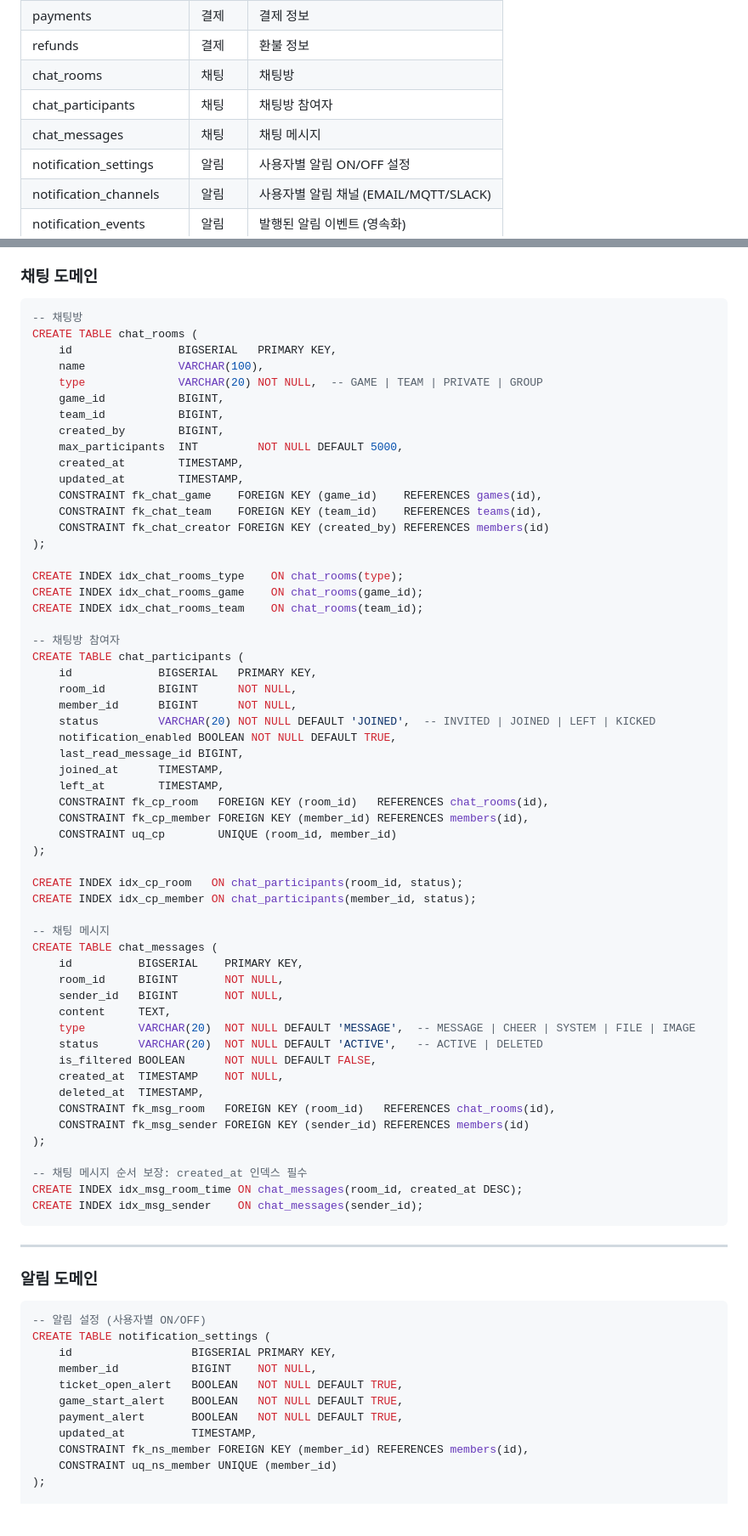
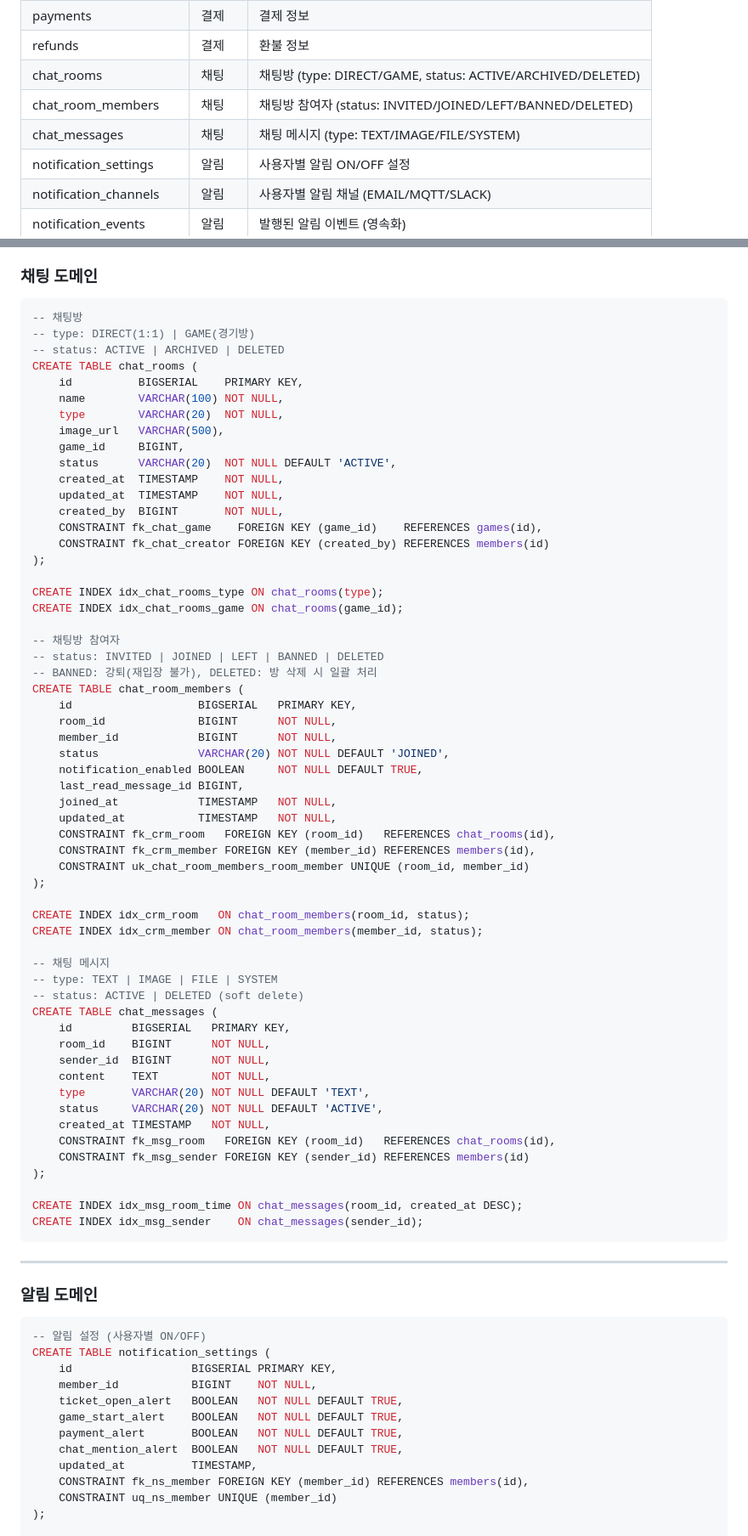
Before and after one commit to KT-Cloud-2/sportsify_backend, a Markdown page: docs/02-erd.md, 2 parts joined by grey strips. Shown at 85% size. Drawn GitHub-style; blank space fills up the shorter version.

````diff
--- a/docs/02-erd.md
+++ b/docs/02-erd.md
@@ -25,9 +25,9 @@
 | tickets | 예매 | 발급된 티켓 |
 | payments | 결제 | 결제 정보 |
 | refunds | 결제 | 환불 정보 |
-| chat_rooms | 채팅 | 채팅방 |
-| chat_participants | 채팅 | 채팅방 참여자 |
-| chat_messages | 채팅 | 채팅 메시지 |
+| chat_rooms | 채팅 | 채팅방 (type: DIRECT/GAME, status: ACTIVE/ARCHIVED/DELETED) |
+| chat_room_members | 채팅 | 채팅방 참여자 (status: INVITED/JOINED/LEFT/BANNED/DELETED) |
+| chat_messages | 채팅 | 채팅 메시지 (type: TEXT/IMAGE/FILE/SYSTEM) |
 | notification_settings | 알림 | 사용자별 알림 ON/OFF 설정 |
 | notification_channels | 알림 | 사용자별 알림 채널 (EMAIL/MQTT/SLACK) |
 | notification_events | 알림 | 발행된 알림 이벤트 (영속화) |
@@ -294,59 +294,60 @@ CREATE TABLE refunds (
 
 ```sql
 -- 채팅방
+-- type: DIRECT(1:1) | GAME(경기방)
+-- status: ACTIVE | ARCHIVED | DELETED
 CREATE TABLE chat_rooms (
-    id                BIGSERIAL   PRIMARY KEY,
-    name              VARCHAR(100),
-    type              VARCHAR(20) NOT NULL,  -- GAME | TEAM | PRIVATE | GROUP
-    game_id           BIGINT,
-    team_id           BIGINT,
-    created_by        BIGINT,
-    max_participants  INT         NOT NULL DEFAULT 5000,
-    created_at        TIMESTAMP,
-    updated_at        TIMESTAMP,
+    id          BIGSERIAL    PRIMARY KEY,
+    name        VARCHAR(100) NOT NULL,
+    type        VARCHAR(20)  NOT NULL,
+    image_url   VARCHAR(500),
+    game_id     BIGINT,
+    status      VARCHAR(20)  NOT NULL DEFAULT 'ACTIVE',
+    created_at  TIMESTAMP    NOT NULL,
+    updated_at  TIMESTAMP    NOT NULL,
+    created_by  BIGINT       NOT NULL,
     CONSTRAINT fk_chat_game    FOREIGN KEY (game_id)    REFERENCES games(id),
-    CONSTRAINT fk_chat_team    FOREIGN KEY (team_id)    REFERENCES teams(id),
     CONSTRAINT fk_chat_creator FOREIGN KEY (created_by) REFERENCES members(id)
 );
 
-CREATE INDEX idx_chat_rooms_type    ON chat_rooms(type);
-CREATE INDEX idx_chat_rooms_game    ON chat_rooms(game_id);
-CREATE INDEX idx_chat_rooms_team    ON chat_rooms(team_id);
+CREATE INDEX idx_chat_rooms_type ON chat_rooms(type);
+CREATE INDEX idx_chat_rooms_game ON chat_rooms(game_id);
 
 -- 채팅방 참여자
-CREATE TABLE chat_participants (
-    id             BIGSERIAL   PRIMARY KEY,
-    room_id        BIGINT      NOT NULL,
-    member_id      BIGINT      NOT NULL,
-    status         VARCHAR(20) NOT NULL DEFAULT 'JOINED',  -- INVITED | JOINED | LEFT | KICKED
-    notification_enabled BOOLEAN NOT NULL DEFAULT TRUE,
+-- status: INVITED | JOINED | LEFT | BANNED | DELETED
+-- BANNED: 강퇴(재입장 불가), DELETED: 방 삭제 시 일괄 처리
+CREATE TABLE chat_room_members (
+    id                   BIGSERIAL   PRIMARY KEY,
+    room_id              BIGINT      NOT NULL,
+    member_id            BIGINT      NOT NULL,
+    status               VARCHAR(20) NOT NULL DEFAULT 'JOINED',
+    notification_enabled BOOLEAN     NOT NULL DEFAULT TRUE,
     last_read_message_id BIGINT,
-    joined_at      TIMESTAMP,
-    left_at        TIMESTAMP,
-    CONSTRAINT fk_cp_room   FOREIGN KEY (room_id)   REFERENCES chat_rooms(id),
-    CONSTRAINT fk_cp_member FOREIGN KEY (member_id) REFERENCES members(id),
-    CONSTRAINT uq_cp        UNIQUE (room_id, member_id)
+    joined_at            TIMESTAMP   NOT NULL,
+    updated_at           TIMESTAMP   NOT NULL,
+    CONSTRAINT fk_crm_room   FOREIGN KEY (room_id)   REFERENCES chat_rooms(id),
+    CONSTRAINT fk_crm_member FOREIGN KEY (member_id) REFERENCES members(id),
+    CONSTRAINT uk_chat_room_members_room_member UNIQUE (room_id, member_id)
 );
 
-CREATE INDEX idx_cp_room   ON chat_participants(room_id, status);
-CREATE INDEX idx_cp_member ON chat_participants(member_id, status);
+CREATE INDEX idx_crm_room   ON chat_room_members(room_id, status);
+CREATE INDEX idx_crm_member ON chat_room_members(member_id, status);
 
 -- 채팅 메시지
+-- type: TEXT | IMAGE | FILE | SYSTEM
+-- status: ACTIVE | DELETED (soft delete)
 CREATE TABLE chat_messages (
-    id          BIGSERIAL    PRIMARY KEY,
-    room_id     BIGINT       NOT NULL,
-    sender_id   BIGINT       NOT NULL,
-    content     TEXT,
-    type        VARCHAR(20)  NOT NULL DEFAULT 'MESSAGE',  -- MESSAGE | CHEER | SYSTEM | FILE | IMAGE
-    status      VARCHAR(20)  NOT NULL DEFAULT 'ACTIVE',   -- ACTIVE | DELETED
-    is_filtered BOOLEAN      NOT NULL DEFAULT FALSE,
-    created_at  TIMESTAMP    NOT NULL,
-    deleted_at  TIMESTAMP,
+    id         BIGSERIAL   PRIMARY KEY,
+    room_id    BIGINT      NOT NULL,
+    sender_id  BIGINT      NOT NULL,
+    content    TEXT        NOT NULL,
+    type       VARCHAR(20) NOT NULL DEFAULT 'TEXT',
+    status     VARCHAR(20) NOT NULL DEFAULT 'ACTIVE',
+    created_at TIMESTAMP   NOT NULL,
     CONSTRAINT fk_msg_room   FOREIGN KEY (room_id)   REFERENCES chat_rooms(id),
     CONSTRAINT fk_msg_sender FOREIGN KEY (sender_id) REFERENCES members(id)
 );
 
--- 채팅 메시지 순서 보장: created_at 인덱스 필수
 CREATE INDEX idx_msg_room_time ON chat_messages(room_id, created_at DESC);
 CREATE INDEX idx_msg_sender    ON chat_messages(sender_id);
 ```
@@ -363,6 +364,7 @@ CREATE TABLE notification_settings (
     ticket_open_alert   BOOLEAN   NOT NULL DEFAULT TRUE,
     game_start_alert    BOOLEAN   NOT NULL DEFAULT TRUE,
     payment_alert       BOOLEAN   NOT NULL DEFAULT TRUE,
+    chat_mention_alert  BOOLEAN   NOT NULL DEFAULT TRUE,
     updated_at          TIMESTAMP,
     CONSTRAINT fk_ns_member FOREIGN KEY (member_id) REFERENCES members(id),
     CONSTRAINT uq_ns_member UNIQUE (member_id)
````
Also changed, not shown: docs/04-api-spec.md (+31 -31 lines), plan.md (+25 -10 lines).
